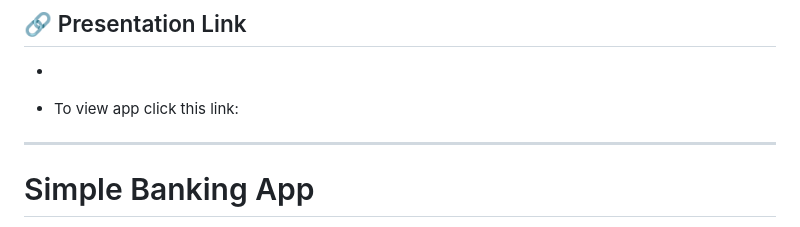
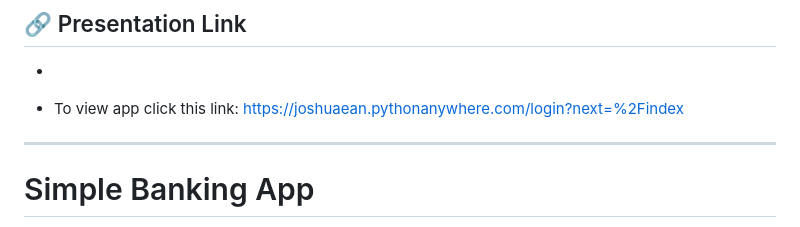
Before and after one commit to ckay19/PLATFORM-SECURITY-FP, a Markdown page: README.md, the part around the change. GitHub-like rendering.

```diff
--- a/README.md
+++ b/README.md
@@ -16,7 +16,7 @@
 
 -
 
-- To view app click this link:
+- To view app click this link: https://joshuaean.pythonanywhere.com/login?next=%2Findex
 
 ---
 
```
